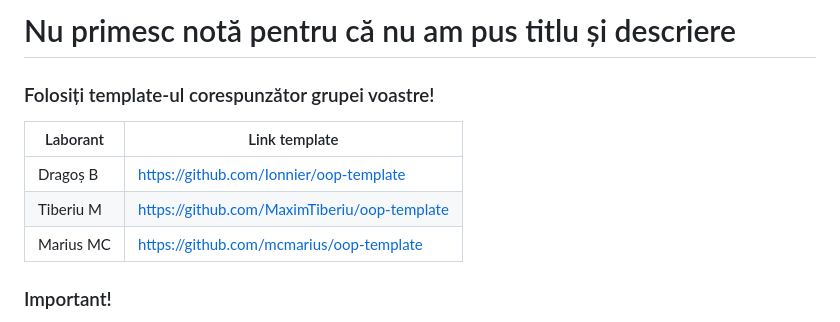
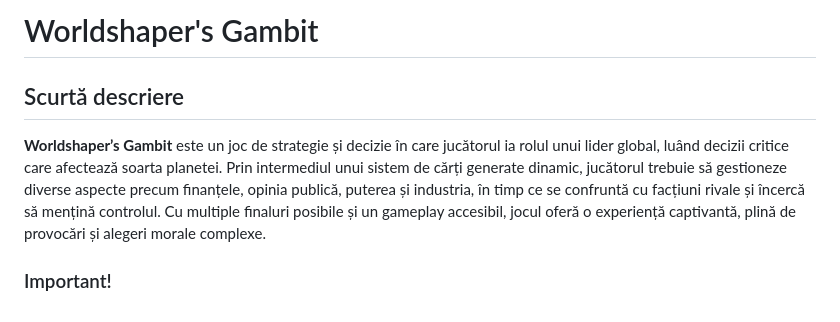
Before and after one commit to floron1337/worldshapers-gambit, a Markdown page: README.md, the part around one of its changes. GitHub-like rendering.

```diff
--- a/README.md
+++ b/README.md
@@ -1,12 +1,7 @@
-# Nu primesc notă pentru că nu am pus titlu și descriere
+# Worldshaper's Gambit
 
-### Folosiți template-ul corespunzător grupei voastre!
-
-| Laborant  | Link template                                |
-|-----------|----------------------------------------------|
-| Dragoș B  | https://github.com/Ionnier/oop-template      |
-| Tiberiu M | https://github.com/MaximTiberiu/oop-template |
-| Marius MC | https://github.com/mcmarius/oop-template     |
+## Scurtă descriere
+**Worldshaper’s Gambit** este un joc de strategie și decizie în care jucătorul ia rolul unui lider global, luând decizii critice care afectează soarta planetei. Prin intermediul unui sistem de cărți generate dinamic, jucătorul trebuie să gestioneze diverse aspecte precum finanțele, opinia publică, puterea și industria, în timp ce se confruntă cu facțiuni rivale și încercă să mențină controlul. Cu multiple finaluri posibile și un gameplay accesibil, jocul oferă o experiență captivantă, plină de provocări și alegeri morale complexe.
 
 ### Important!
 
```
Also changed, not shown: other parts of README.md (+2 -2 lines).
